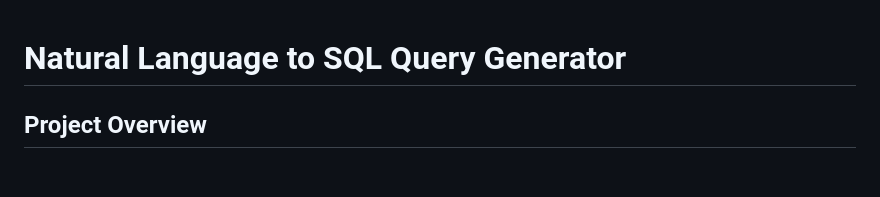
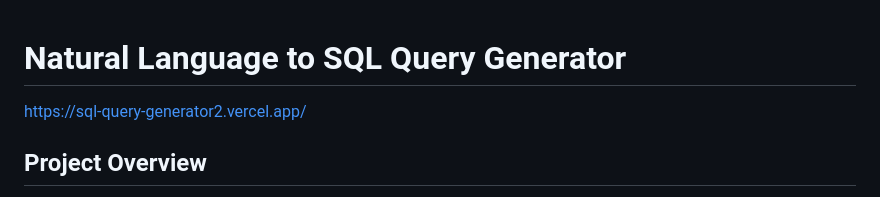
Before and after one commit to bharathkumar7733/SQL-Query-Generator, a Markdown page: README.md, the part around the change. Drawn GitHub-style; blank space fills up the shorter version.

Commit message:
Add project link to README

```diff
--- a/README.md
+++ b/README.md
@@ -1,5 +1,5 @@
 # Natural Language to SQL Query Generator
-
+https://sql-query-generator2.vercel.app/
 ## Project Overview
 
 The **Natural Language to SQL Query Generator** is a Python-based web application that allows users to query a database using **plain English instead of writing SQL queries manually**.
```
